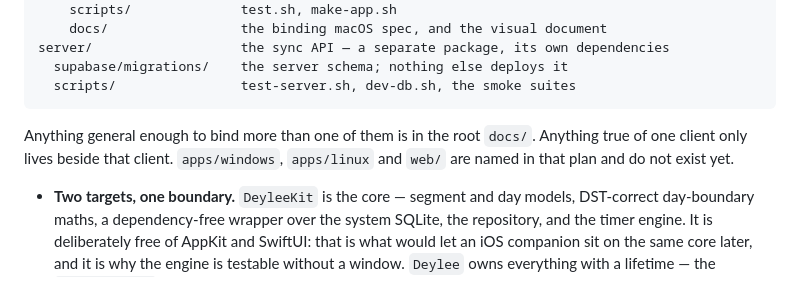
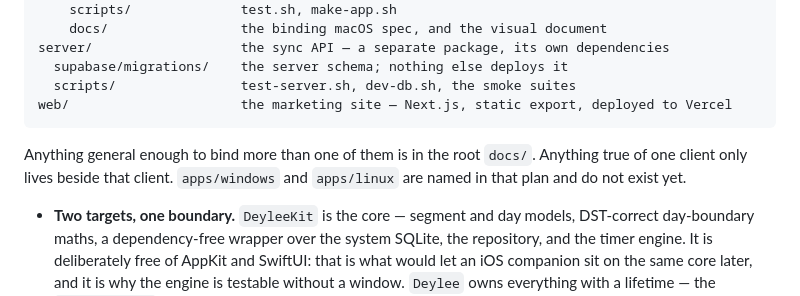
Before and after one commit to faizrazadec/deylee, a Markdown page: README.md, the part around the change. GitHub-like rendering.

Commit message:
docs(web): fold the marketing site into the monorepo

````diff
--- a/README.md
+++ b/README.md
@@ -137,11 +137,12 @@ apps/
 server/                   the sync API — a separate package, its own dependencies
   supabase/migrations/    the server schema; nothing else deploys it
   scripts/                test-server.sh, dev-db.sh, the smoke suites
+web/                      the marketing site — Next.js, static export, deployed to Vercel
 ```
 
 Anything general enough to bind more than one of them is in the root `docs/`.
-Anything true of one client only lives beside that client. `apps/windows`,
-`apps/linux` and `web/` are named in that plan and do not exist yet.
+Anything true of one client only lives beside that client. `apps/windows` and
+`apps/linux` are named in that plan and do not exist yet.
 
 - **Two targets, one boundary.** `DeyleeKit` is the core — segment and day models,
   DST-correct day-boundary maths, a dependency-free wrapper over the system SQLite,
````
